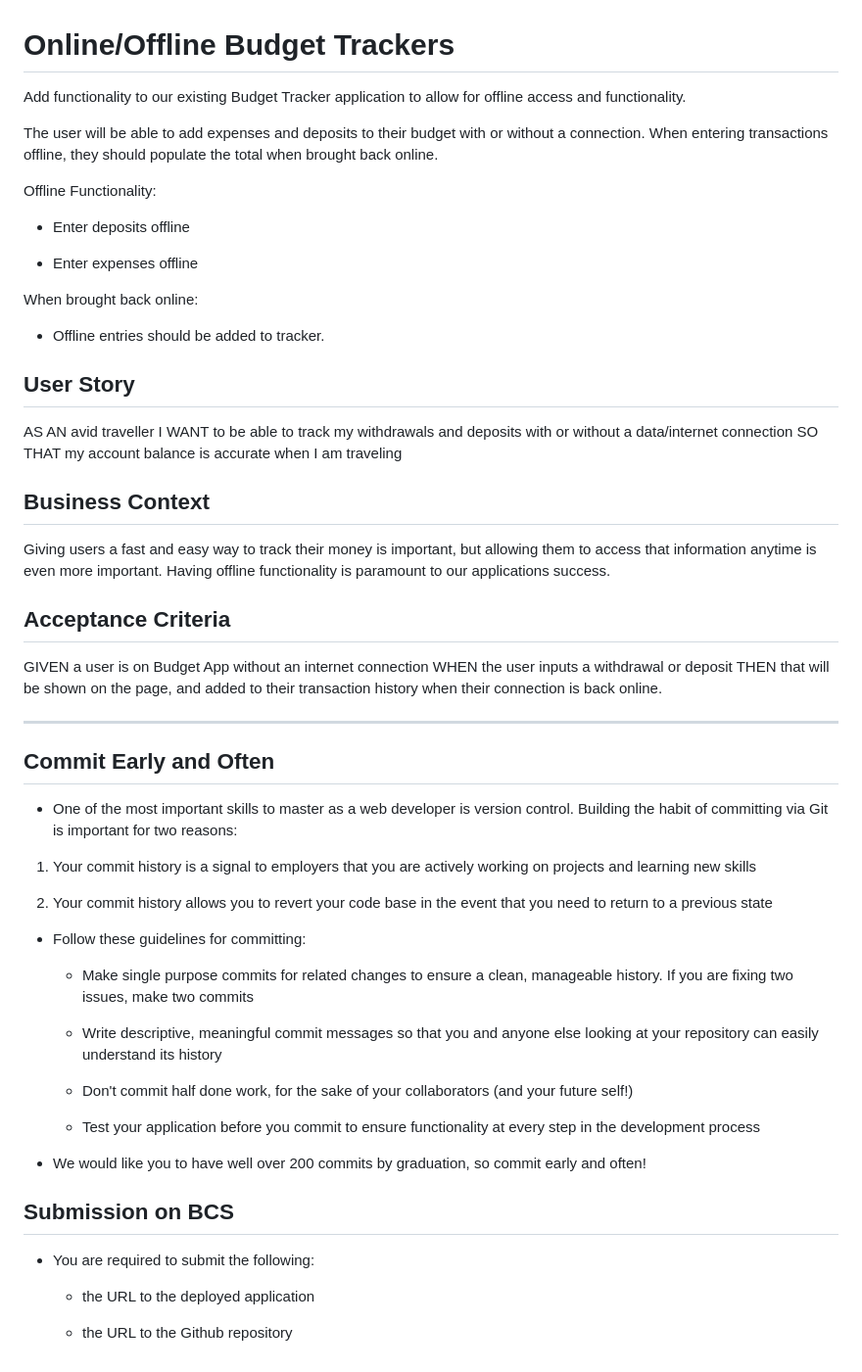
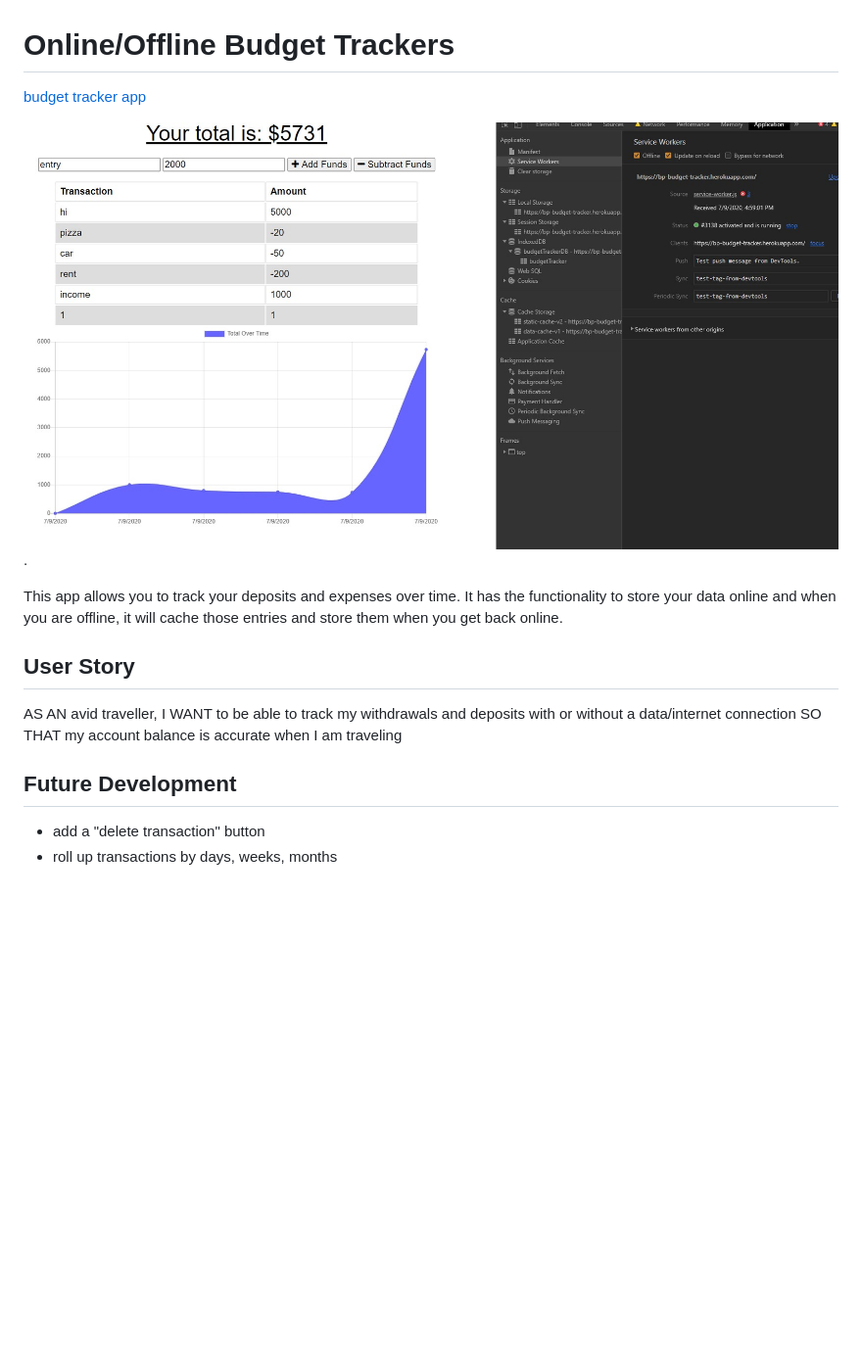
Before and after one commit to brentp24/budget-tracker, a Markdown page: README.md, the part around the change. Shown: that part at 98% size. Rendered like a GitHub page; pictures changed too: image/budget-tracker.jpg (added); blank space fills up the shorter version.

```diff
--- a/README.md
+++ b/README.md
@@ -1,60 +1,16 @@
 # Online/Offline Budget Trackers
 
-Add functionality to our existing Budget Tracker application to allow for offline access and functionality.
+[budget tracker app](https://bp-budget-tracker.herokuapp.com/)
 
-The user will be able to add expenses and deposits to their budget with or without a connection. When entering transactions offline, they should populate the total when brought back online.
+![budget tracker](./image/budget-tracker.jpg).
 
-Offline Functionality:
-
-  * Enter deposits offline
-
-  * Enter expenses offline
-
-When brought back online:
-
-  * Offline entries should be added to tracker.
+This app allows you to track your deposits and expenses over time.   It has the functionality to store your data online and when you are offline, it will cache those entries and store them when you get back online.
 
 ## User Story
-AS AN avid traveller
-I WANT to be able to track my withdrawals and deposits with or without a data/internet connection
+AS AN avid traveller, I WANT to be able to track my withdrawals and deposits with or without a data/internet connection
 SO THAT my account balance is accurate when I am traveling
 
-## Business Context
 
-Giving users a fast and easy way to track their money is important, but allowing them to access that information anytime is even more important. Having offline functionality is paramount to our applications success.
-
-
-## Acceptance Criteria
-GIVEN a user is on Budget App without an internet connection
-WHEN the user inputs a withdrawal or deposit
-THEN that will be shown on the page, and added to their transaction history when their connection is back online.
-
-- - -
-
-## Commit Early and Often
-
-* One of the most important skills to master as a web developer is version control. Building the habit of committing via Git is important for two reasons:
-
-1. Your commit history is a signal to employers that you are actively working on projects and learning new skills
-
-2. Your commit history allows you to revert your code base in the event that you need to return to a previous state
-
-* Follow these guidelines for committing:
-
-  * Make single purpose commits for related changes to ensure a clean, manageable history. If you are fixing two issues, make two commits
-
-  * Write descriptive, meaningful commit messages so that you and anyone else looking at your repository can easily understand its history
-
-  * Don't commit half done work, for the sake of your collaborators (and your future self!)
-
-  * Test your application before you commit to ensure functionality at every step in the development process
-
-* We would like you to have well over 200 commits by graduation, so commit early and often!
-
-## Submission on BCS
-
-* You are required to submit the following:
-
-  * the URL to the deployed application
-
-  * the URL to the Github repository
+##  Future Development
+* add a "delete transaction" button
+* roll up transactions by days, weeks, months
```
